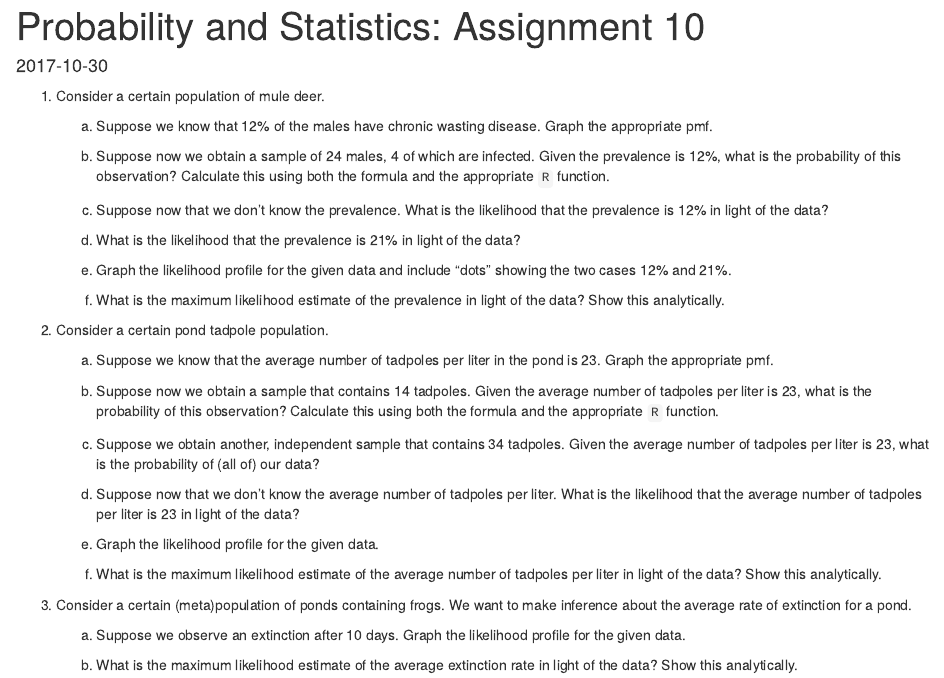
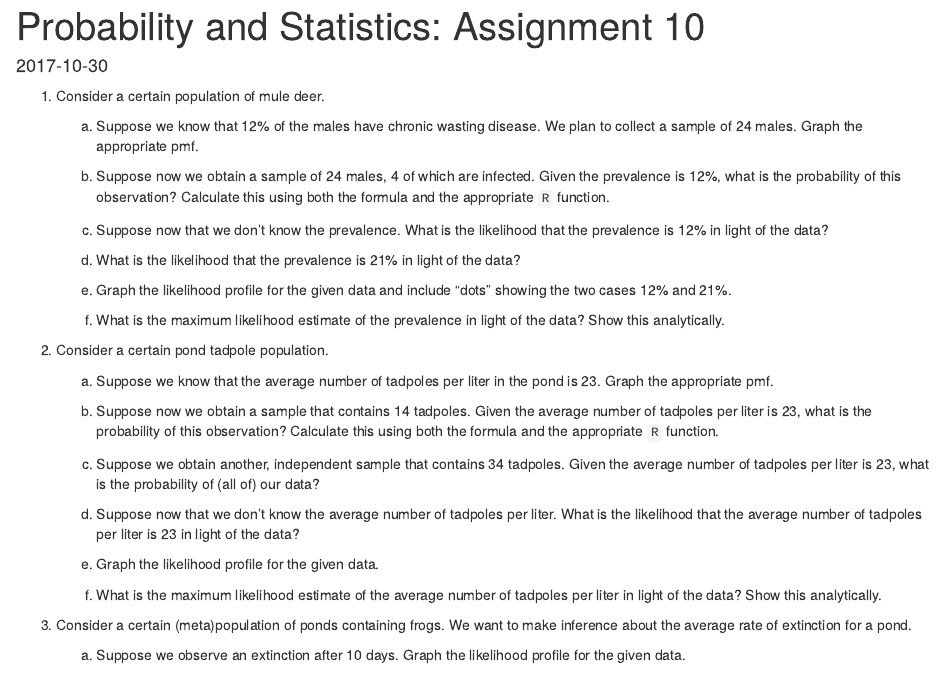
Before and after one commit to jbintz/jasonbintz, an R Markdown document (content/courses/MATH333/assignments/2017-10-30-probability-and-statistics-assignment-10.Rmd): the page in a window 1100 px wide, from its top. Rendered offline with R 4.5, knitr and Pandoc, with nearby package versions.

Commit message:
edit to question 1

```diff
--- a/content/courses/MATH333/assignments/2017-10-30-probability-and-statistics-assignment-10.Rmd
+++ b/content/courses/MATH333/assignments/2017-10-30-probability-and-statistics-assignment-10.Rmd
@@ -9,7 +9,7 @@ tags: []
 
 1.  Consider a certain population of mule deer.
 
-    a.  Suppose we know that 12% of the males have chronic wasting disease. Graph the appropriate pmf.
+    a.  Suppose we know that 12% of the males have chronic wasting disease. We plan to collect a sample of 24 males. Graph the appropriate pmf.
 
     a.  Suppose now we obtain a sample of 24 males, 4 of which are infected. Given the prevalence is 12%, what is the probability of this observation? Calculate this using both the formula and the appropriate `R` function.
 
```
Also changed, not shown: 1 other file.
